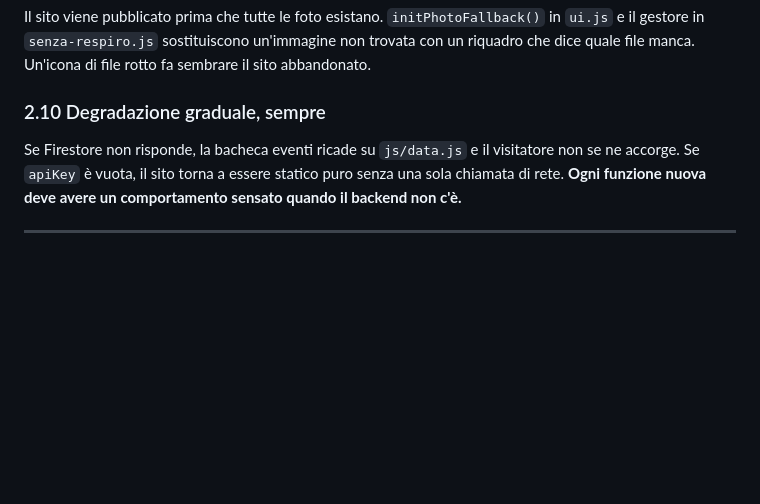
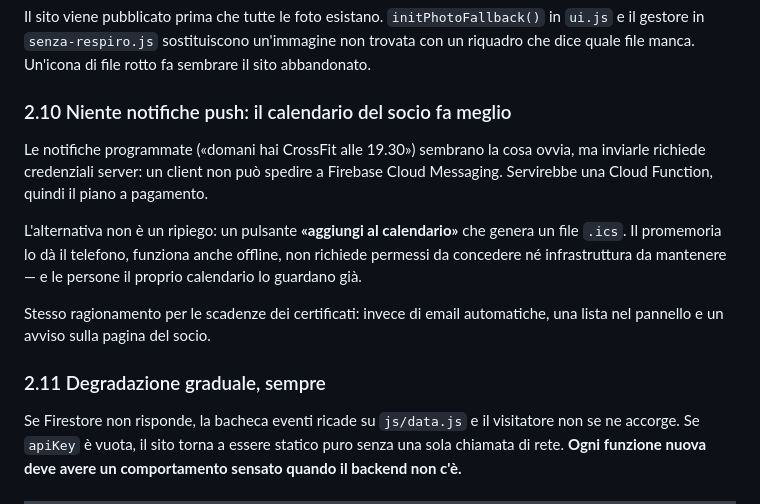
Before and after one commit to Jarvis-00-ip/crossfitblackstreet, a Markdown page: AGENTS.md, the part around one of its changes. Rendered like a GitHub page; blank space fills up the shorter version.

```diff
--- a/AGENTS.md
+++ b/AGENTS.md
@@ -148,7 +148,22 @@ in `ui.js` e il gestore in `senza-respiro.js` sostituiscono un'immagine non
 trovata con un riquadro che dice quale file manca. Un'icona di file rotto fa
 sembrare il sito abbandonato.
 
-### 2.10 Degradazione graduale, sempre
+### 2.10 Niente notifiche push: il calendario del socio fa meglio
+
+Le notifiche programmate («domani hai CrossFit alle 19.30») sembrano la cosa
+ovvia, ma inviarle richiede credenziali server: un client non può spedire a
+Firebase Cloud Messaging. Servirebbe una Cloud Function, quindi il piano a
+pagamento.
+
+L'alternativa non è un ripiego: un pulsante **«aggiungi al calendario»** che
+genera un file `.ics`. Il promemoria lo dà il telefono, funziona anche offline,
+non richiede permessi da concedere né infrastruttura da mantenere — e le
+persone il proprio calendario lo guardano già.
+
+Stesso ragionamento per le scadenze dei certificati: invece di email
+automatiche, una lista nel pannello e un avviso sulla pagina del socio.
+
+### 2.11 Degradazione graduale, sempre
 
 Se Firestore non risponde, la bacheca eventi ricade su `js/data.js` e il
 visitatore non se ne accorge. Se `apiKey` è vuota, il sito torna a essere
```
Also changed, not shown: other parts of AGENTS.md (+67 -15 lines).
